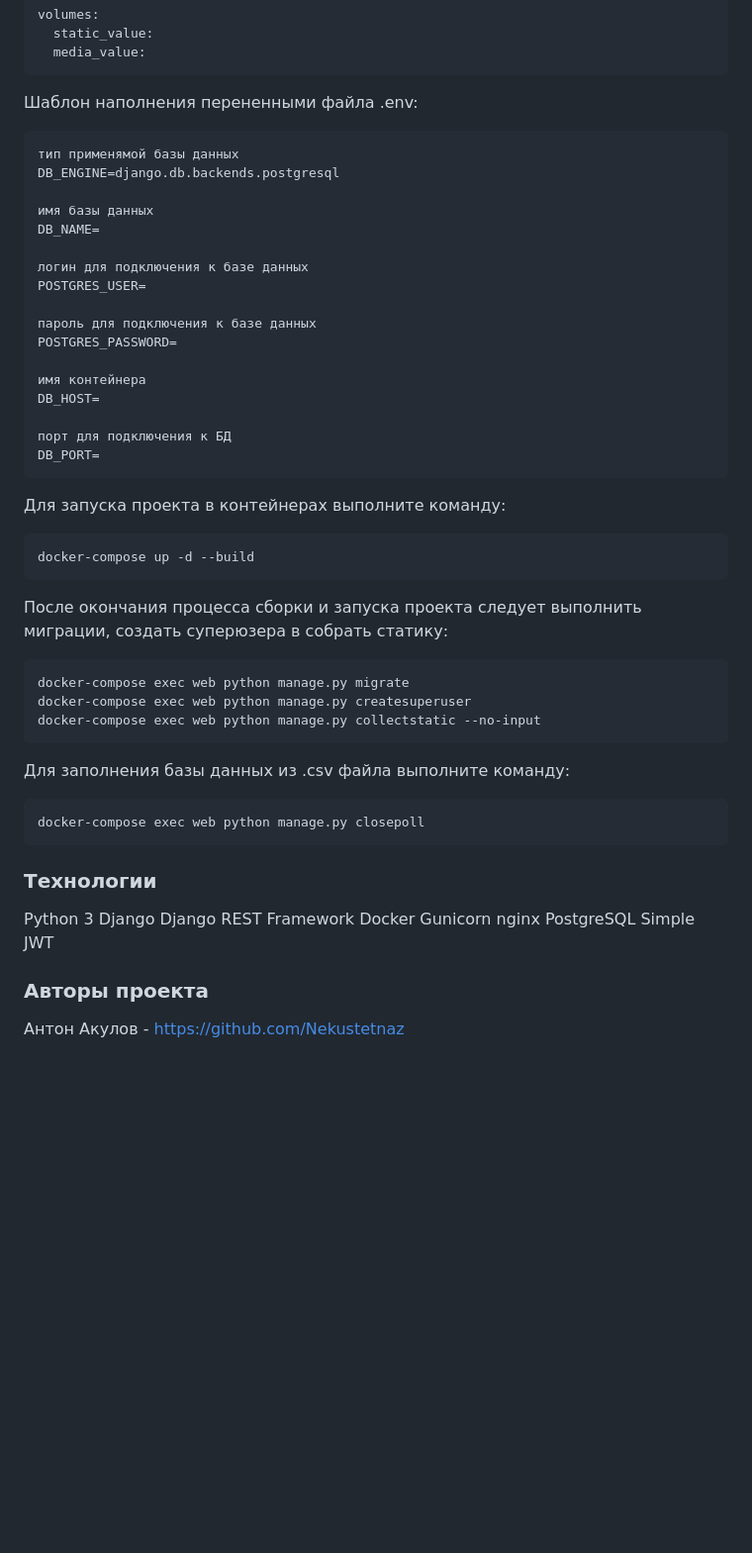
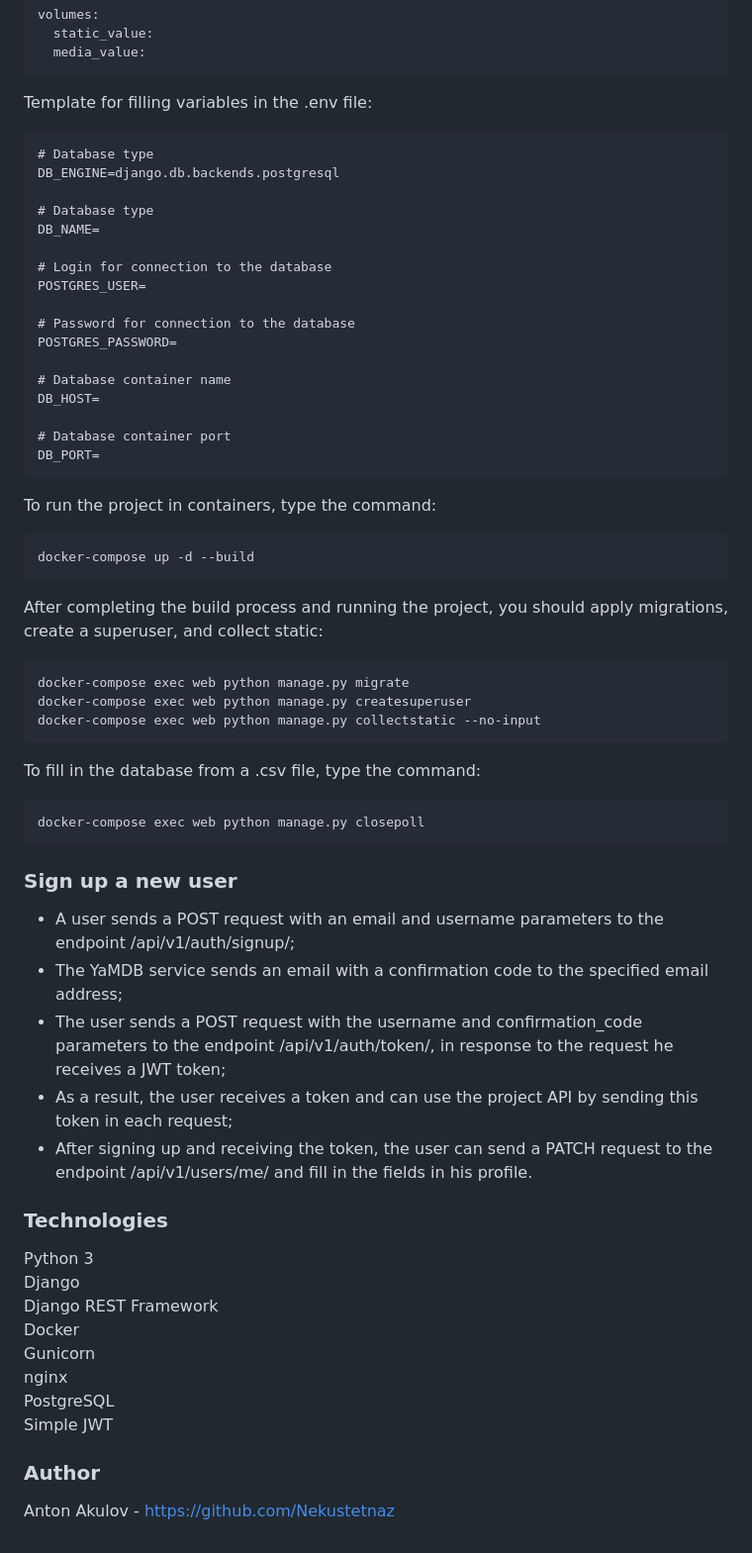
Before and after one commit to Nekustetnaz/Yamdb_titles_and_reviews, a Markdown page: README.md, the part around one of its changes. Shown at 99% size. Rendered like a GitHub page; blank space fills up the shorter version.

````diff
--- a/README.md
+++ b/README.md
@@ -86,53 +80,60 @@ volumes:
   media_value:
 ```
 
-Шаблон наполнения перененными файла .env:
+Template for filling variables in the .env file:
 ```
-тип применямой базы данных
+# Database type
 DB_ENGINE=django.db.backends.postgresql
 
-имя базы данных
+# Database type
 DB_NAME=
 
-логин для подключения к базе данных
+# Login for connection to the database
 POSTGRES_USER=
 
-пароль для подключения к базе данных
+# Password for connection to the database
 POSTGRES_PASSWORD=
 
-имя контейнера
+# Database container name
 DB_HOST=
 
-порт для подключения к БД
+# Database container port
 DB_PORT=
 ```
 
-Для запуска проекта в контейнерах выполните команду:
+To run the project in containers, type the command:
 ```
 docker-compose up -d --build
 ```
 
-После окончания процесса сборки и запуска проекта следует выполнить миграции, создать суперюзера в собрать статику:
+After completing the build process and running the project, you should apply migrations, create a superuser, and collect static:
 ```
 docker-compose exec web python manage.py migrate
 docker-compose exec web python manage.py createsuperuser
 docker-compose exec web python manage.py collectstatic --no-input
 ```
 
-Для заполнения базы данных из .csv файла выполните команду:
+To fill in the database from a .csv file, type the command:
 ```
 docker-compose exec web python manage.py closepoll
 ```
 
-### Технологии
-Python 3
-Django
-Django REST Framework
-Docker
-Gunicorn
-nginx
-PostgreSQL
-Simple JWT
+### Sign up a new user
+- A user sends a POST request with an email and username parameters to the endpoint /api/v1/auth/signup/;
+- The YaMDB service sends an email with a confirmation code to the specified email address;
+- The user sends a POST request with the username and confirmation_code parameters to the endpoint /api/v1/auth/token/, in response to the request he receives a JWT token;
+- As a result, the user receives a token and can use the project API by sending this token in each request;
+- After signing up and receiving the token, the user can send a PATCH request to the endpoint /api/v1/users/me/ and fill in the fields in his profile.
 
-### Авторы проекта
-Антон Акулов - https://github.com/Nekustetnaz
+### Technologies
+Python 3 <br>
+Django <br>
+Django REST Framework <br>
+Docker <br>
+Gunicorn <br>
+nginx <br>
+PostgreSQL <br>
+Simple JWT <br>
+
+### Author
+Anton Akulov - https://github.com/Nekustetnaz
````
Also changed, not shown: other parts of README.md (+30 -36 lines).
